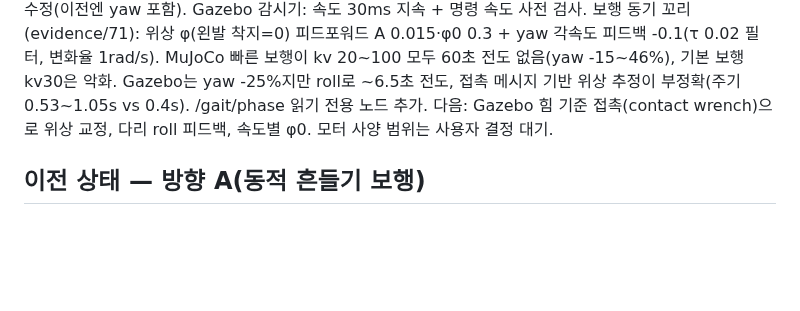
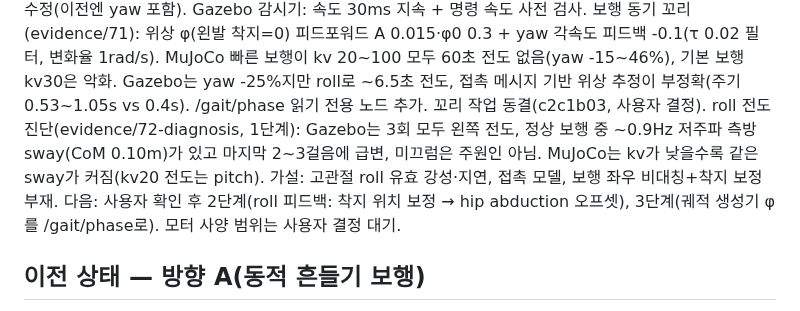
Before and after one commit to djfksjd/ROS_RAPTER, a Markdown page: docs/WORK_STATE.ko.md, the part around the change. GitHub-like rendering; blank space fills up the shorter version.

```diff
--- a/docs/WORK_STATE.ko.md
+++ b/docs/WORK_STATE.ko.md
@@ -56,7 +56,10 @@ MuJoCo 전도 감시를 중력 기울기로 수정(이전엔 yaw 포함). Gazebo
 보행 동기 꼬리(evidence/71): 위상 φ(왼발 착지=0) 피드포워드 A 0.015·φ0 0.3 + yaw 각속도 피드백 -0.1(τ 0.02 필터, 변화율 1rad/s).
 MuJoCo 빠른 보행이 kv 20~100 모두 60초 전도 없음(yaw -15~46%), 기본 보행 kv30은 악화. Gazebo는 yaw -25%지만 roll로 ~6.5초 전도,
 접촉 메시지 기반 위상 추정이 부정확(주기 0.53~1.05s vs 0.4s). /gait/phase 읽기 전용 노드 추가.
-다음: Gazebo 힘 기준 접촉(contact wrench)으로 위상 교정, 다리 roll 피드백, 속도별 φ0. 모터 사양 범위는 사용자 결정 대기.
+꼬리 작업 동결(c2c1b03, 사용자 결정). roll 전도 진단(evidence/72-diagnosis, 1단계): Gazebo는 3회 모두 왼쪽 전도,
+정상 보행 중 ~0.9Hz 저주파 측방 sway(CoM 0.10m)가 있고 마지막 2~3걸음에 급변, 미끄럼은 주원인 아님.
+MuJoCo는 kv가 낮을수록 같은 sway가 커짐(kv20 전도는 pitch). 가설: 고관절 roll 유효 강성·지연, 접촉 모델, 보행 좌우 비대칭+착지 보정 부재.
+다음: 사용자 확인 후 2단계(roll 피드백: 착지 위치 보정 → hip abduction 오프셋), 3단계(궤적 생성기 φ를 /gait/phase로). 모터 사양 범위는 사용자 결정 대기.
 
 ## 이전 상태 — 방향 A(동적 흔들기 보행)
 
```
Also changed, not shown: docs/PAUSE_CHECKPOINT.ko.md (+2 -1 lines), docs/evidence/README.md (+1 -0 lines), docs/evidence/72-diagnosis/mujoco_kv100_5-6.5s.png (added), docs/evidence/72-diagnosis/mujoco_kv100_gazebo-prefall.png (added), docs/evidence/72-diagnosis/mujoco_kv20_5-6.5s.png (added), docs/evidence/72-diagnosis/mujoco_kv20_gazebo-prefall.png (added), docs/evidence/72-diagnosis/mujoco_kv30_5-6.5s.png (added), docs/evidence/72-diagnosis/mujoco_kv30_gazebo-prefall.png (added), 7 other files.
